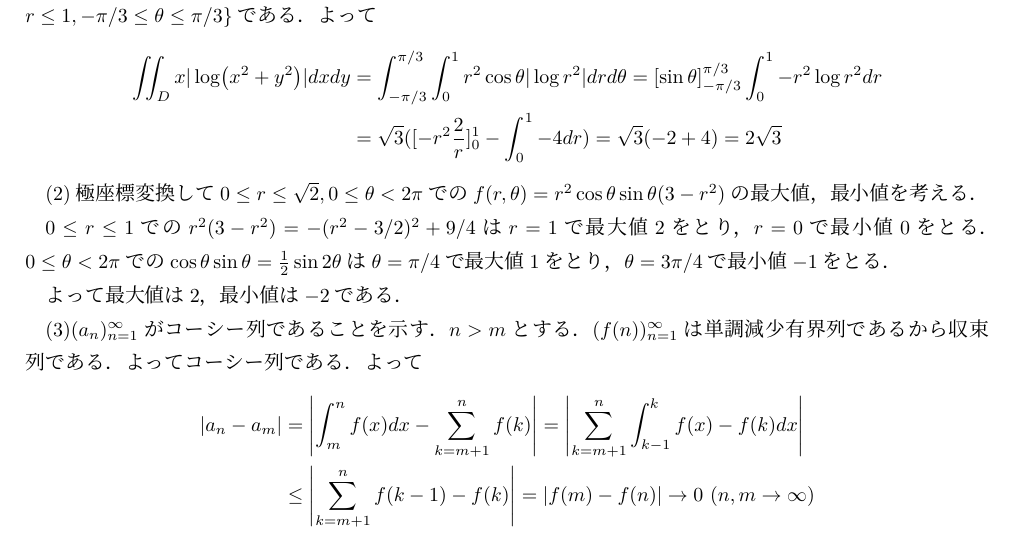
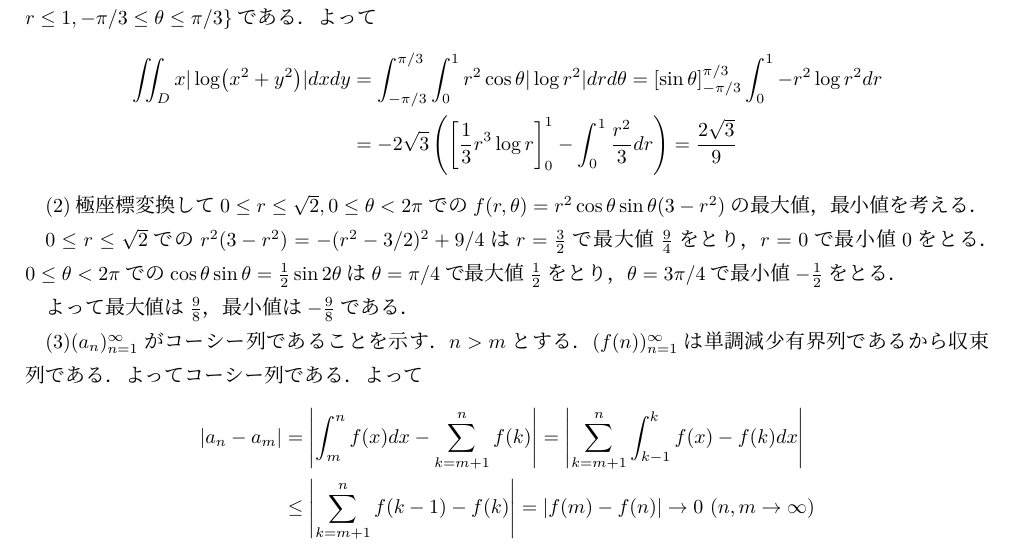
Before and after one commit to cguh9046/inshi-kaitou, a LaTeX document (神戸大/R2base.tex): part of page 2 of 2, cut so that both start at the same text. Compiled offline with upLaTeX and dvipdfmx.

Commit message:
Add files via upload

```diff
--- a/神戸大/R2base.tex
+++ b/神戸大/R2base.tex
@@ -119,16 +119,16 @@ $x \in 2\mathbb{z}$であり，$(-1)^{x+1-2x_1}y_1+(-1)^{x_1}y+y_1=(-1)^{x_1}y \
 よって \begin{align}
     \iint_D x |\log (x^2+y^2)|dxdy&=\int_{-\pi/3}^{\pi/3} \int_0^1 r^2\cos \theta |\log r^2|drd\theta=
     [\sin \theta]_{-\pi/3}^{\pi/3} \int_0^1 -r^2\log r^2dr\\
-    &=\sqrt{3}([-r^2\frac{2}{r}]_0^1-\int_0^1 -4dr)=\sqrt{3}(-2+4)=2\sqrt{3}
+    &=-2\sqrt{3}\left(\left[\frac{1}{3}r^3\log r\right]_0^1-\int_0^1 \frac{r^2}{3}dr\right)=\frac{2\sqrt{3}}{9}
 \end{align}
 
 (2)極座標変換して$0\le r \le \sqrt{2},0 \le \theta < 2\pi$での
 $f(r,\theta)=r^2\cos \theta \sin \theta(3-r^2)$の最大値，最小値を考える．
 
-$0\le r \le 1$での$r^2(3-r^2)=-(r^2-3/2)^2+9/4$は$r=1$で最大値$2$をとり，$r=0$で最小値$0$をとる．
-$ 0 \le \theta < 2\pi$での$\cos \theta \sin \theta=\frac{1}{2}\sin 2\theta$は$\theta=\pi/4$で最大値$1$をとり，$\theta=3\pi/4$で最小値$-1$をとる．
+$0\le r \le \sqrt{2}$での$r^2(3-r^2)=-(r^2-3/2)^2+9/4$は$r=\frac{3}{2}$で最大値$\frac{9}{4}$をとり，$r=0$で最小値$0$をとる．
+$ 0 \le \theta < 2\pi$での$\cos \theta \sin \theta=\frac{1}{2}\sin 2\theta$は$\theta=\pi/4$で最大値$\frac{1}{2}$をとり，$\theta=3\pi/4$で最小値$-\frac{1}{2}$をとる．
 
-よって最大値は$2$，最小値は$-2$である．
+よって最大値は$\frac{9}{8}$，最小値は$-\frac{9}{8}$である．
 
 (3)$(a_n)_{n=1}^{\infty}$がコーシー列であることを示す．$n>m$とする．
 $(f(n))_{n=1}^{\infty}$は単調減少有界列であるから収束列である．よってコーシー列である．よって
```
